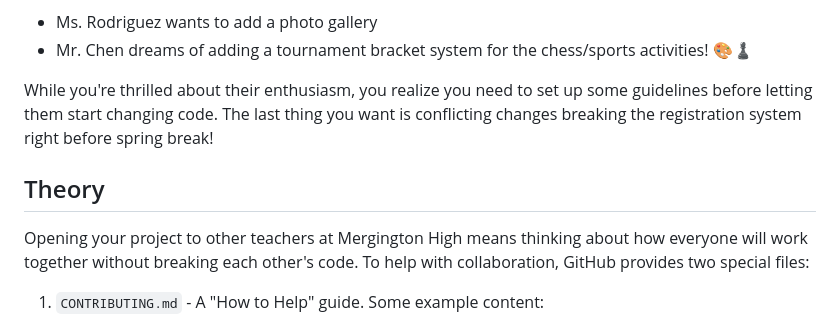
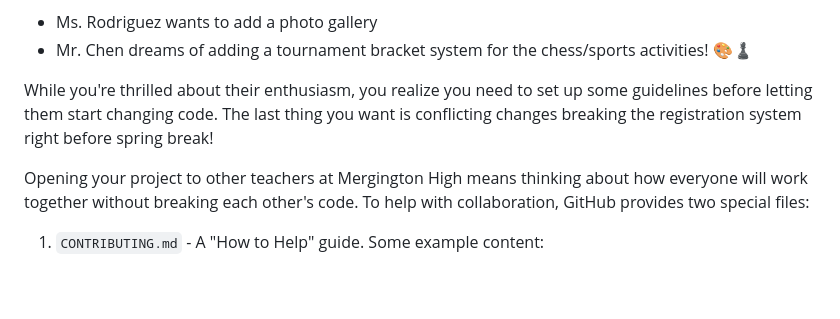
Before and after one commit to skills/introduction-to-repository-management, a Markdown page: .github/steps/2-prepare-to-collaborate.md, the part around the change. Drawn GitHub-style; blank space fills up the shorter version.

```diff
--- a/.github/steps/2-prepare-to-collaborate.md
+++ b/.github/steps/2-prepare-to-collaborate.md
@@ -6,8 +6,6 @@ Your simple school website has become quite popular! After showing it at the las
 - Mr. Chen dreams of adding a tournament bracket system for the chess/sports activities! 🎨♟️
 
 While you're thrilled about their enthusiasm, you realize you need to set up some guidelines before letting them start changing code. The last thing you want is conflicting changes breaking the registration system right before spring break!
-
-## Theory
 
 Opening your project to other teachers at Mergington High means thinking about how everyone will work together without breaking each other's code. To help with collaboration, GitHub provides two special files:
 
```
Also changed, not shown: .github/steps/1-protect-your-code.md (+0 -2 lines).
